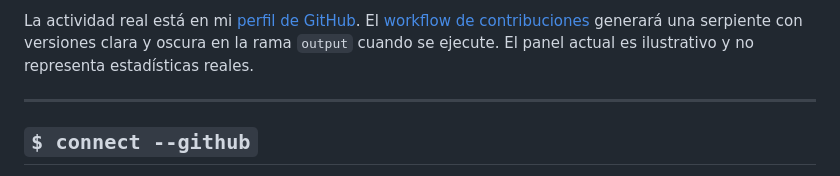
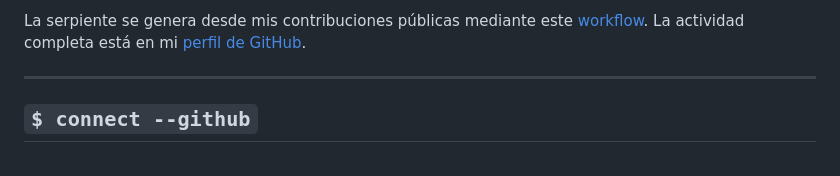
Before and after one commit to bryan202675/bryan202675, a Markdown page: README.md, the part around one of its changes. Drawn GitHub-style.

Commit message:
feat: show live contribution snake on profile

```diff
--- a/README.md
+++ b/README.md
@@ -135,5 +141,5 @@ La formación en Claude aparece separada del resto de herramientas de IA para no
 
-La actividad real está en mi [perfil de GitHub](https://github.com/bryan202675?tab=overview). El [workflow de contribuciones](.github/workflows/contribution-snake.yml) generará una serpiente con versiones clara y oscura en la rama `output` cuando se ejecute. El panel actual es ilustrativo y no representa estadísticas reales.
+La serpiente se genera desde mis contribuciones públicas mediante este [workflow](.github/workflows/contribution-snake.yml). La actividad completa está en mi [perfil de GitHub](https://github.com/bryan202675?tab=overview).
 
 ---
 
```
Also changed, not shown: other parts of README.md (+7 -1 lines).
